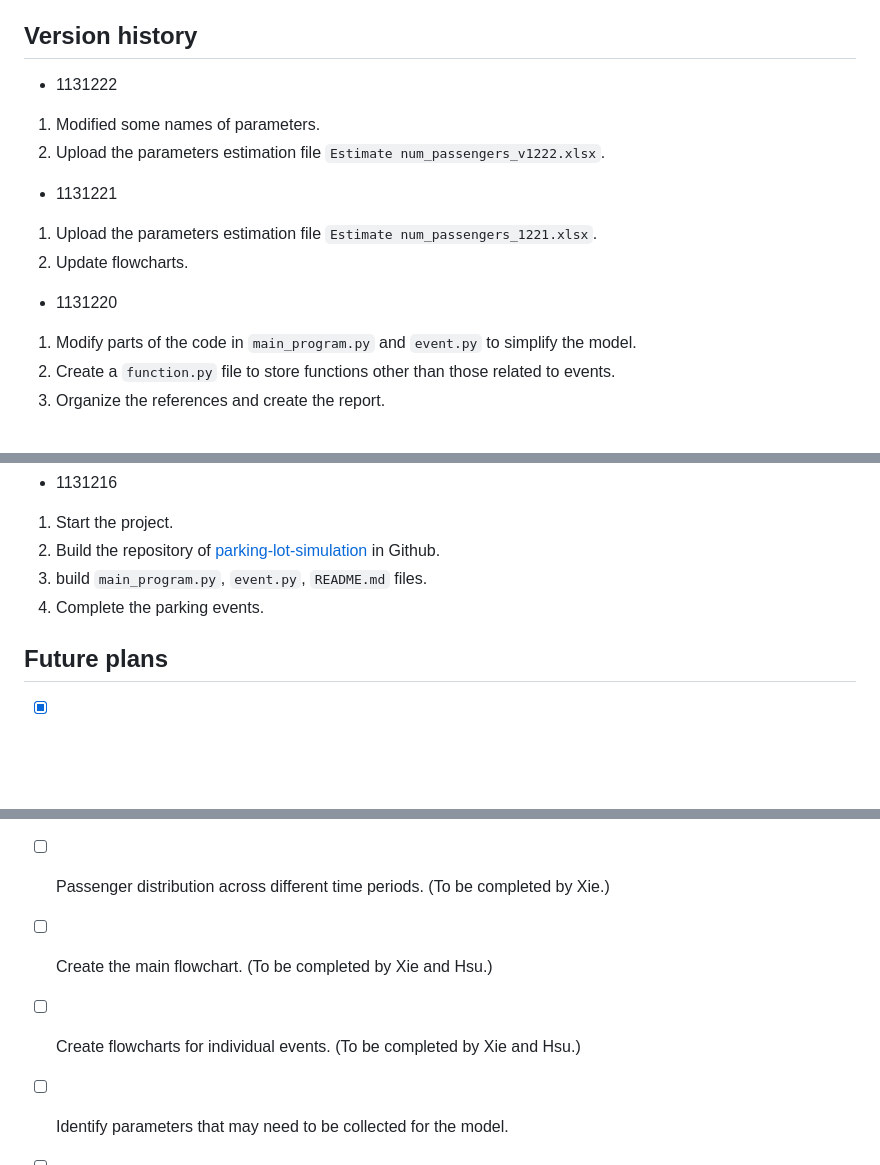
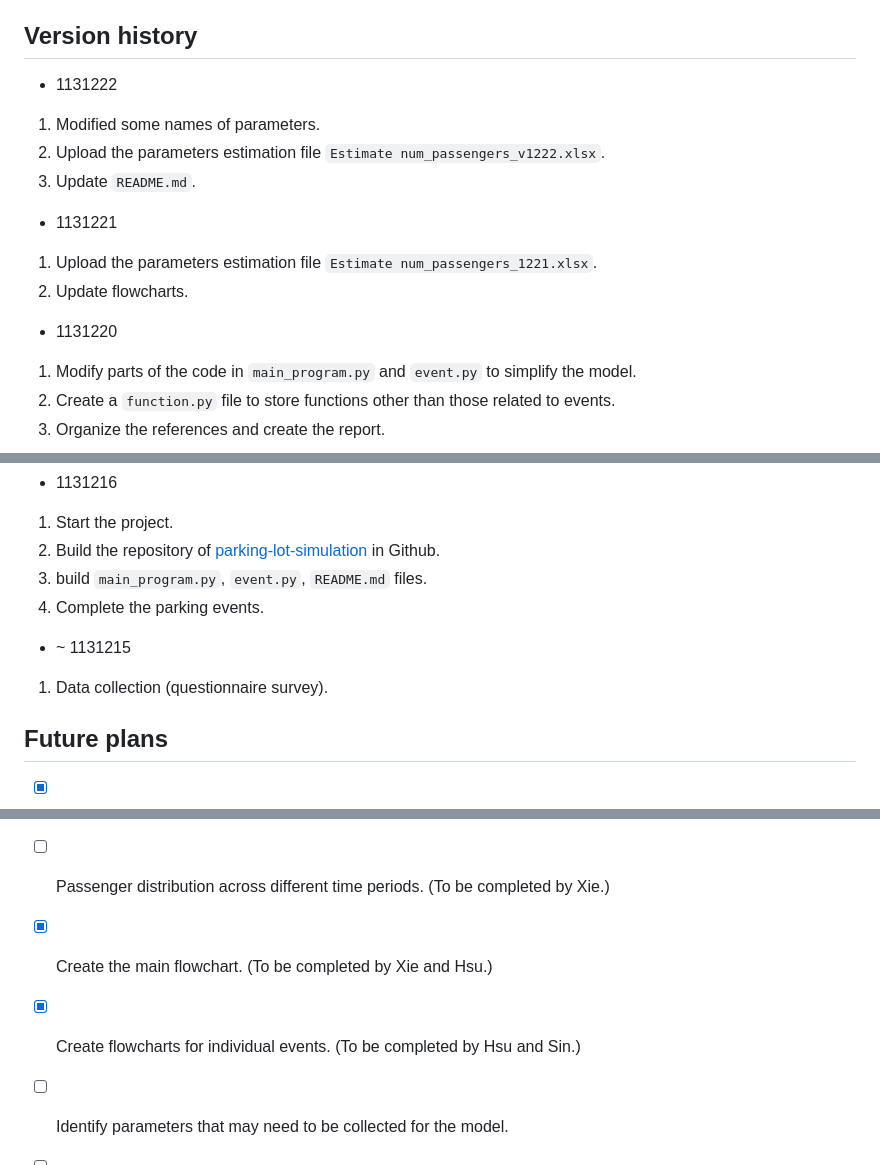
Before and after one commit to Josh-test-lab/parking-lot-simulation, a Markdown page: README.md, 3 parts joined by grey strips. Rendered like a GitHub page; blank space fills up the shorter version.

```diff
--- a/README.md
+++ b/README.md
@@ -52,17 +52,18 @@ This simulation is about the parking problem in the parking lot of Zhixue statio
 
 ## Version history
 
-* 1131222
+- 1131222
 
 1. Modified some names of parameters.
 2. Upload the parameters estimation file `Estimate num_passengers_v1222.xlsx`.
+3. Update `README.md`.
 
-* 1131221
+- 1131221
 
 1. Upload the parameters estimation file `Estimate num_passengers_1221.xlsx`.
 2. Update flowcharts.
 
-* 1131220
+- 1131220
 
 1. Modify parts of the code in `main_program.py` and `event.py` to simplify the model.
 2. Create a `function.py` file to store functions other than those related to events.
@@ -93,14 +94,18 @@ This simulation is about the parking problem in the parking lot of Zhixue statio
 3. build `main_program.py`, `event.py`, `README.md` files.
 4. Complete the parking events.
 
+- ~ 1131215
+
+1. Data collection (questionnaire survey).
+
 ## Future plans
 
 * [X] Initial system setup. (To be completed by Hsu.)
 * [X] Organize references and format them in APA style. (To be completed by Sin.)
 * [X] Add data on the number of people entering and exiting stations during different time periods and the proportions of transportation modes used. (To be completed by Sin.)
 * [ ] Passenger distribution across different time periods. (To be completed by Xie.)
-* [ ] Create the main flowchart. (To be completed by Xie and Hsu.)
-* [ ] Create flowcharts for individual events. (To be completed by Xie and Hsu.)
+* [X] Create the main flowchart. (To be completed by Xie and Hsu.)
+* [X] Create flowcharts for individual events. (To be completed by Hsu and Sin.)
 * [ ] Identify parameters that may need to be collected for the model.
 * [ ] Optimize and debug the model.
 * [ ] Complete system setup. (To be completed by Hsu, Xie, and Sin.)
```
Also changed, not shown: other parts of README.md (+1 -1 lines).
